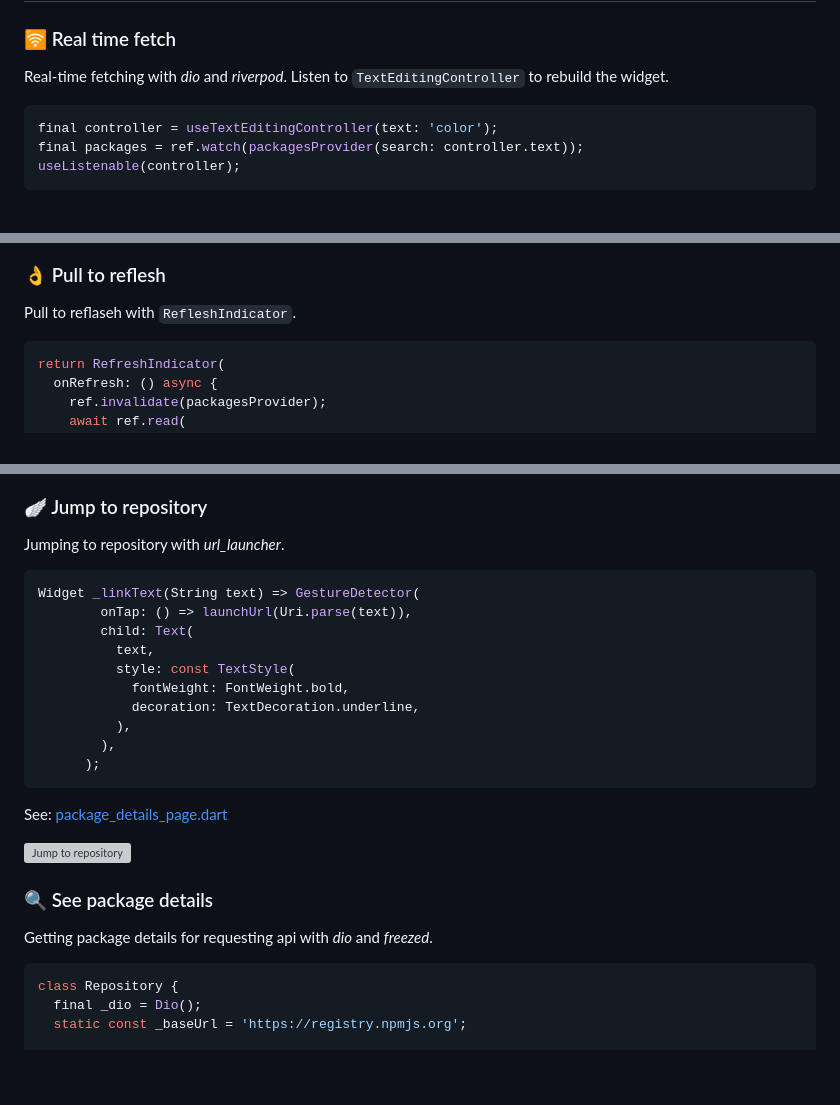
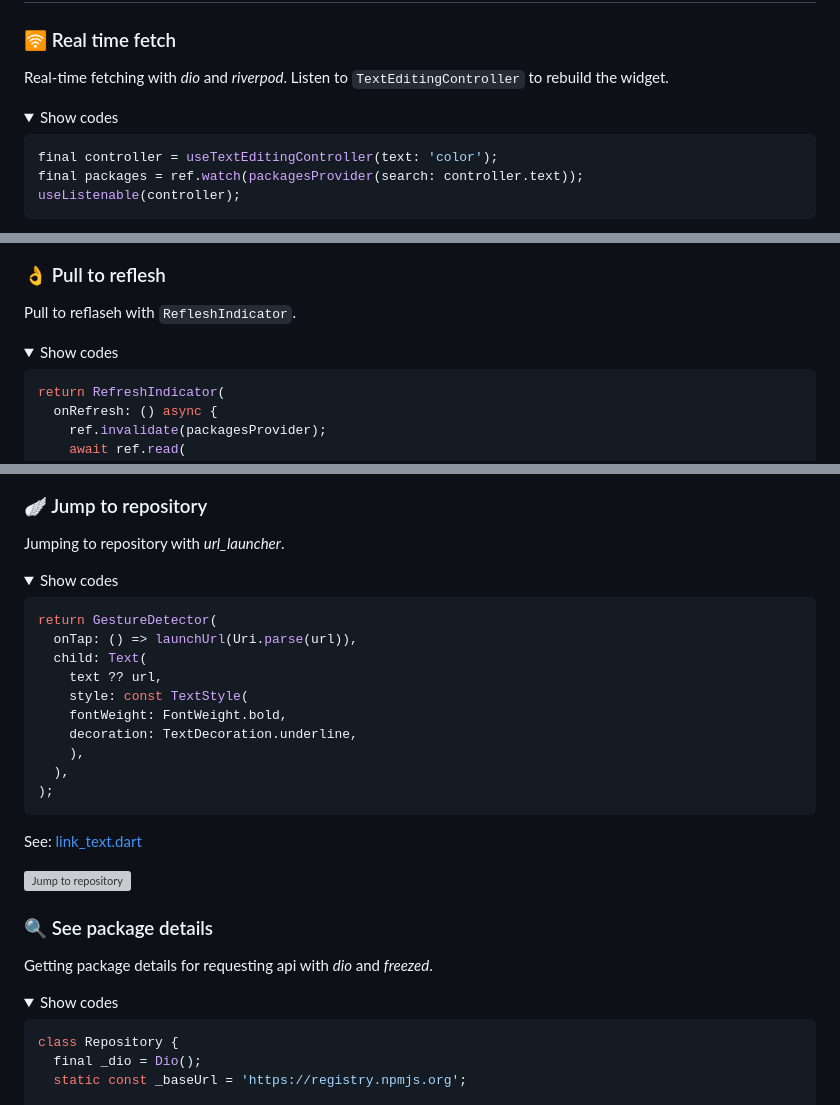
Before and after one commit to natsuk4ze/npm, a Markdown page: README.md, 3 parts joined by grey strips. Drawn GitHub-style; folded sections open; blank space fills up the shorter version; grey boxes are pictures that could not be loaded.

````diff
--- a/README.md
+++ b/README.md
@@ -15,6 +15,10 @@ To run the app, [install flutter](https://docs.flutter.dev/get-started/install)
 ### 🛜 Real time fetch
 Real-time fetching with *dio* and *riverpod*.
 Listen to `TextEditingController` to rebuild the widget.
+
+<details>
+<summary>Show codes</summary>
+
 ```dart
 final controller = useTextEditingController(text: 'color');
 final packages = ref.watch(packagesProvider(search: controller.text));
@@ -26,6 +32,10 @@ See: [packages_page.dart](https://github.com/natsuk4ze/npm/blob/master/lib/featu
 
 ### 👌 Pull to reflesh
 Pull to reflaseh with `RefleshIndicator`.
+
+<details>
+<summary>Show codes</summary>
+
 ```dart
 return RefreshIndicator(
   onRefresh: () async {
@@ -74,24 +92,34 @@ See: [packages_page.dart](https://github.com/natsuk4ze/npm/blob/master/lib/featu
 
 ### 🪽 Jump to repository
 Jumping to repository with *url_launcher*.
+
+<details>
+<summary>Show codes</summary>
+
 ```dart
-Widget _linkText(String text) => GestureDetector(
-        onTap: () => launchUrl(Uri.parse(text)),
-        child: Text(
-          text,
-          style: const TextStyle(
-            fontWeight: FontWeight.bold,
-            decoration: TextDecoration.underline,
-          ),
-        ),
-      );
+return GestureDetector(
+  onTap: () => launchUrl(Uri.parse(url)),
+  child: Text(
+    text ?? url,
+    style: const TextStyle(
+    fontWeight: FontWeight.bold,
+    decoration: TextDecoration.underline,
+    ),
+  ),
+);
 ```
-See: [package_details_page.dart](https://github.com/natsuk4ze/npm/blob/master/lib/features/package_details/package_details_page.dart)
+See: [link_text.dart](https://github.com/natsuk4ze/npm/blob/master/lib/widgets/link_text.dart)
+
+</details>
 
 <img src="https://github.com/natsuk4ze/npm/raw/master/assets/jump_to_repo.gif" width=200 alt="Jump to repository"/>
 
 ### 🔍 See package details
 Getting package details for requesting api with *dio* and *freezed*.
+
+<details>
+<summary>Show codes</summary>
+
 ```dart
 class Repository {
   final _dio = Dio();
````
Also changed, not shown: other parts of README.md (+27 -0 lines).
